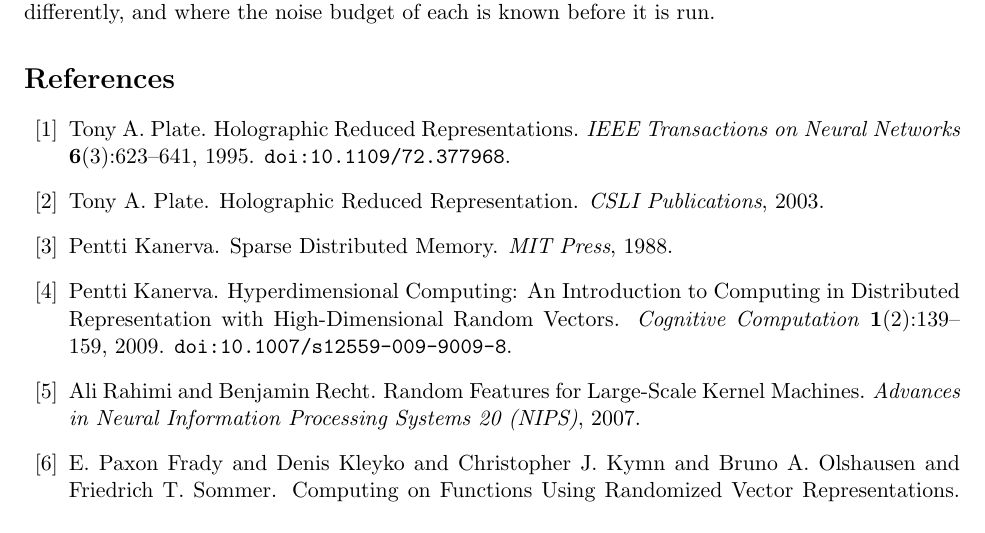
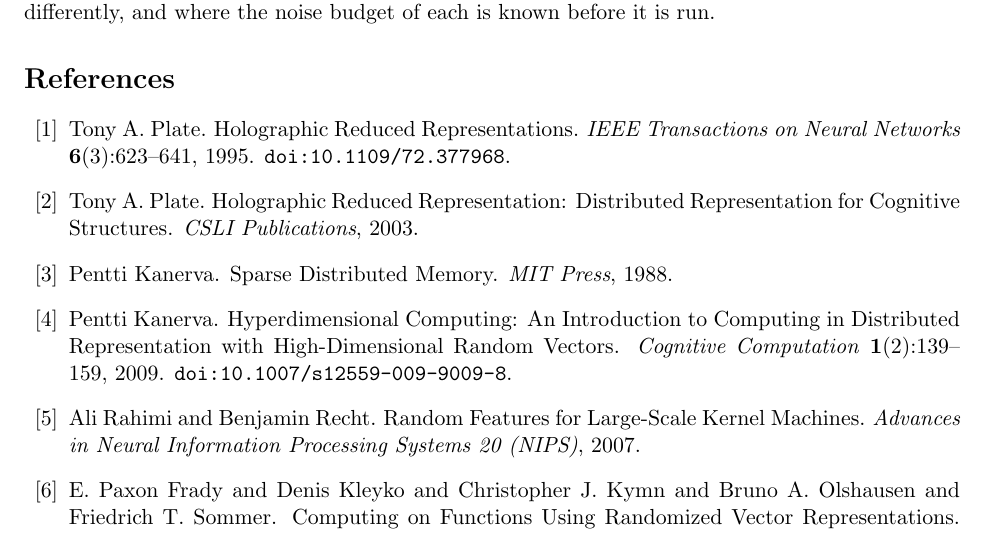
Before and after one commit to squatch-stack/hdc-holo, a LaTeX paper (paper/main.tex): part of page 16 of 17, cut so that both start at the same text. Compiled offline with pdfLaTeX.

Commit message:
Plate's subtitle was right after all: search omits it, the ISBN record has it (#57)
I had dropped "Distributed Representation for Cognitive Structures"
from Plate (2003) on the grounds that no reachable index confirmed it —
which was the right call on the evidence I had, and wrong on the
evidence available. Open Library's SEARCH endpoint omits the subtitle
field entirely; its /isbn/<isbn>.json endpoint carries it. The subtitle
is confirmed across all three of the book's ISBNs. Restored, with the
CSLI Lecture Notes series recorded too.

Prompted by the user pointing out they could not confirm it either,
which was the right response to a citation resting on nobody's
knowledge: go find an index that knows, rather than pick between two
guesses. The gotcha is worth leaving in the file, because the next
person to verify a book through Open Library will hit the same
difference between its two endpoints.

Checked Kanerva (1988) the same way while there: genuinely no subtitle.
And used 9780262111324, the 1988 original, rather than 0262514699,
which the same lookup shows is a 2003 paperback reissue.

The plural in the question was the useful part. Two booktitle ordinals
here were also written from memory and never verified, and they are the
same class of risk as the subtitle:

- "Advances in Neural Information Processing Systems 20" — volume 20 is
  correct; DBLP's proceedings record is the Twenty-First Annual
  Conference, Vancouver, December 2007.
- "Proceedings of the 41st Annual Meeting of the Cognitive Science
  Society" — 41st is correct (DBLP spells it "41th").

Both hold. Nothing in this file now rests on recollection, including
the parts that looked too small to check.

Verified: suite 167 passed, 1 skipped; facts and quality gates exit 0.

Co-authored-by: Squatch Stack <321440025+squatch-stack@users.noreply.github.com>
Co-authored-by: Claude Fable 5 <noreply@anthropic.com>

```diff
--- a/paper/main.tex
+++ b/paper/main.tex
@@ -652,7 +652,8 @@
 
 \bibitem{plate2003hrr}
 Tony A. Plate.
-\newblock Holographic Reduced Representation.
+\newblock Holographic Reduced Representation: Distributed Representation
+for Cognitive Structures.
 \newblock \emph{CSLI Publications}, 2003.
 
 \bibitem{kanerva1988sdm}
```
Also changed, not shown: paper/references.bib (+16 -6 lines).
